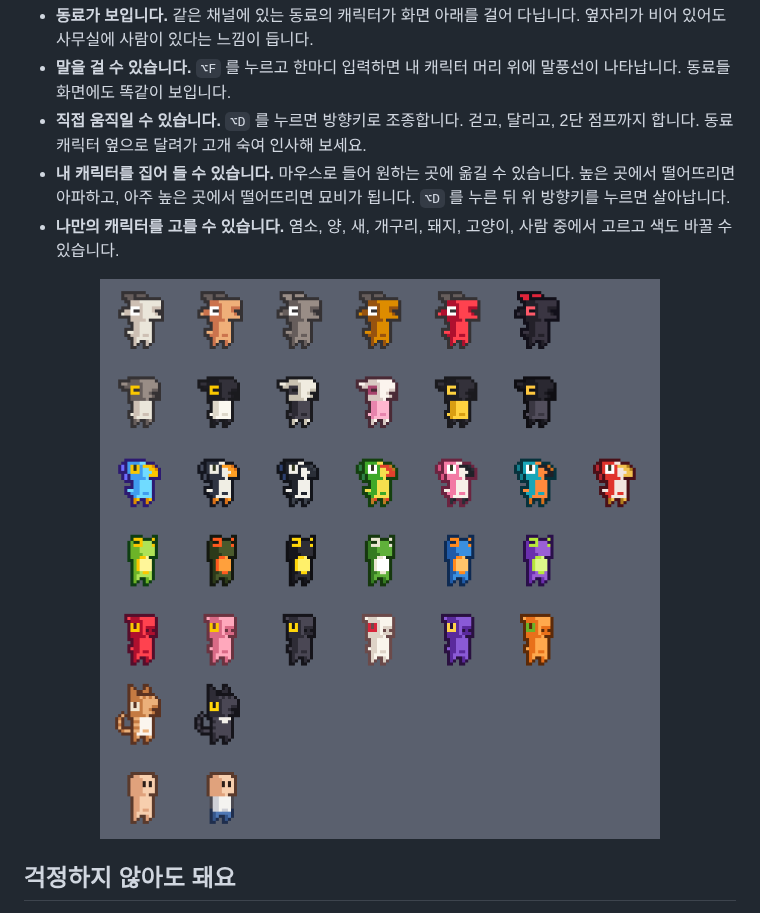
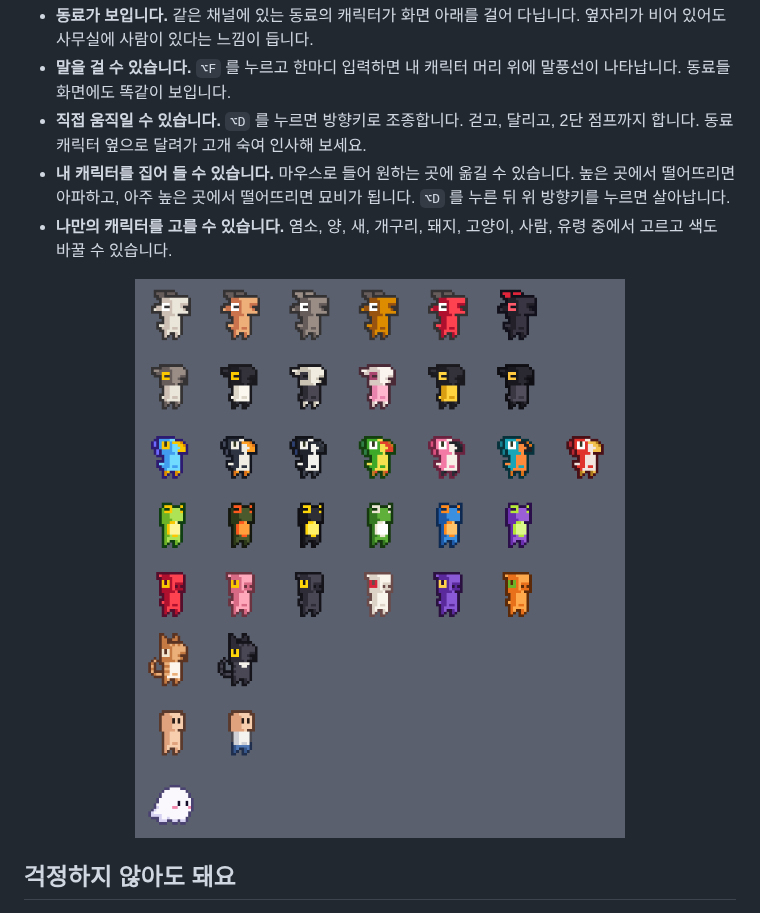
Before and after one commit to supungbab/offiky, a Markdown page: README.md, the part around the change. Rendered like a GitHub page; pictures changed too: docs/characters.png.

Commit message:
feat: 유령 캐릭터를 추가한다
24칸 격자에 칠한 AI 그림에서 칸마다 가운데 색을 읽어 시트를 만들었다.
끊긴 외곽선을 잇고 그림자에 갇힌 흰 칸을 그림자 색으로 채웠으며,
외곽선은 다른 밝은 캐릭터처럼 몸색 계열의 짙은 보라 회색으로 칠했다.

Co-Authored-By: Claude Opus 5.5 <noreply@anthropic.com>

```diff
--- a/README.md
+++ b/README.md
@@ -28,7 +28,7 @@
 - **직접 움직일 수 있습니다.** `⌥D` 를 누르면 방향키로 조종합니다. 걷고, 달리고, 2단 점프까지 합니다.
   동료 캐릭터 옆으로 달려가 고개 숙여 인사해 보세요.
 - **내 캐릭터를 집어 들 수 있습니다.** 마우스로 들어 원하는 곳에 옮길 수 있습니다. 높은 곳에서 떨어뜨리면 아파하고, 아주 높은 곳에서 떨어뜨리면 묘비가 됩니다. `⌥D` 를 누른 뒤 위 방향키를 누르면 살아납니다.
-- **나만의 캐릭터를 고를 수 있습니다.** 염소, 양, 새, 개구리, 돼지, 고양이, 사람 중에서 고르고 색도 바꿀 수 있습니다.
+- **나만의 캐릭터를 고를 수 있습니다.** 염소, 양, 새, 개구리, 돼지, 고양이, 사람, 유령 중에서 고르고 색도 바꿀 수 있습니다.
 
 <div align="center">
 <img src="docs/characters.png" width="700" alt="고를 수 있는 캐릭터">
```
Also changed, not shown: 5 other files.
